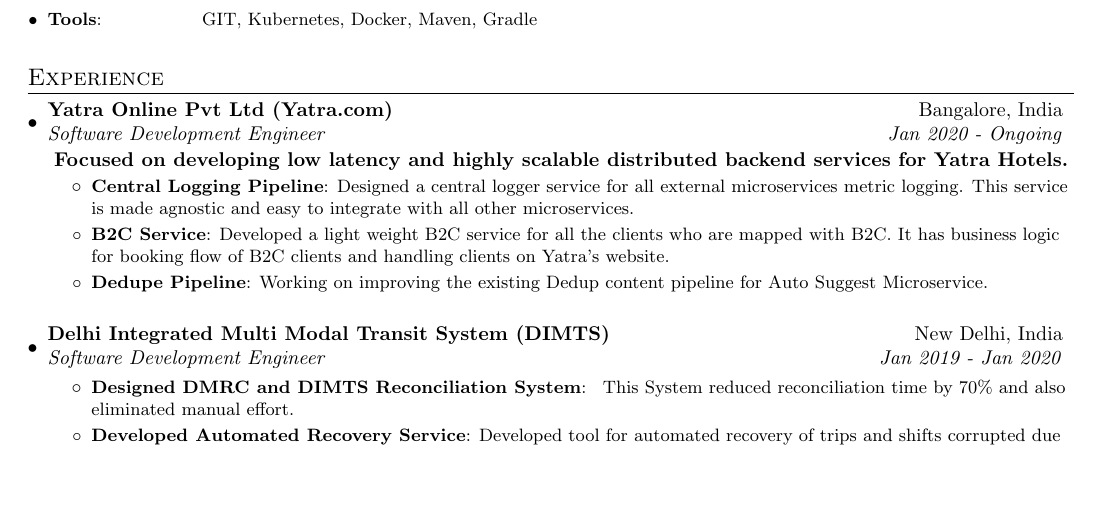
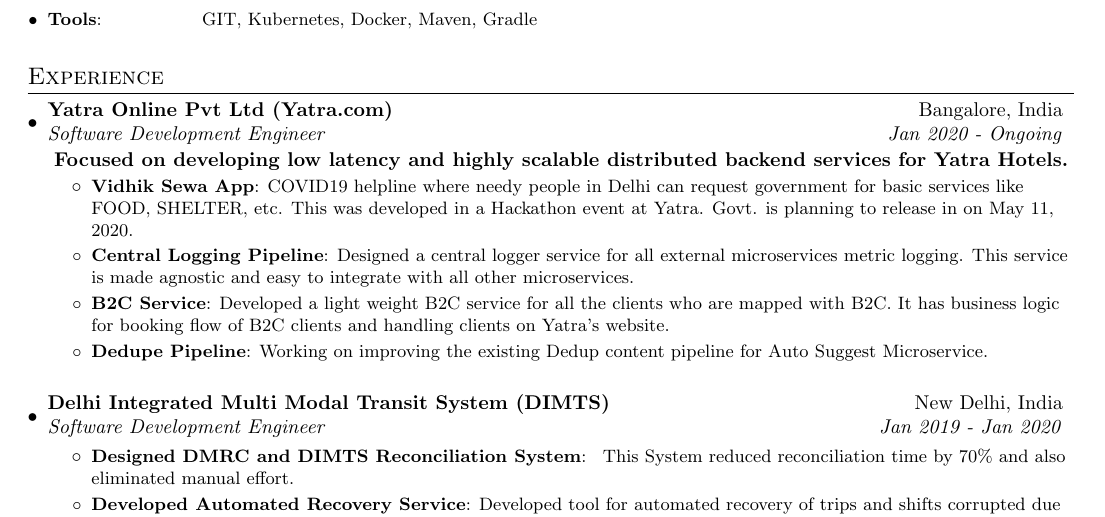
Before and after one commit to rishabhverma17/DevOpsing_Resume, a LaTeX CV (resumeFullWidth/main.tex): part of the page, cut so that both start at the same text, the shorter picture padded with empty space. Compiled offline with pdfLaTeX.

Commit message:
Added Vidhik Sewa App in Projects

```diff
--- a/resumeFullWidth/main.tex
+++ b/resumeFullWidth/main.tex
@@ -105,6 +105,7 @@
     \vspace{-6pt}
     \textbf{Focused on developing low latency and highly scalable distributed backend services for Yatra Hotels.}
     \resumeItemListStart
+          \resumeItem{Vidhik Sewa App}{COVID19 helpline where needy people in Delhi can request government for basic services like FOOD, SHELTER, etc. This was developed in a Hackathon event at Yatra. Govt. is planning to release in on May 11, 2020.}
           \resumeItem{Central Logging Pipeline}
           {Designed a central logger service for all external microservices metric logging. This service is made agnostic and easy to integrate with all other microservices.}
           \resumeItem{B2C Service}{Developed a light weight B2C service for all the clients who are mapped with B2C. It has business logic for booking flow of B2C clients and handling clients on Yatra's website. }
```
